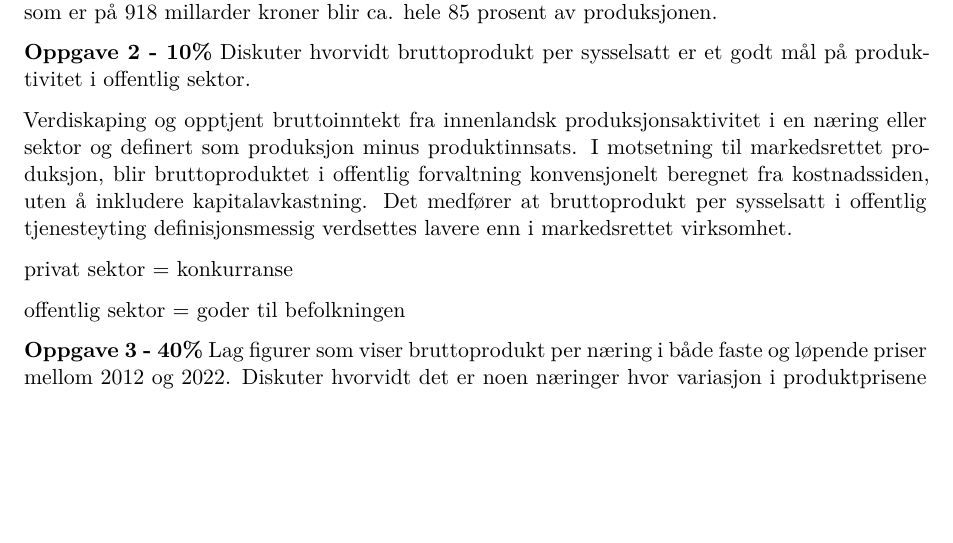
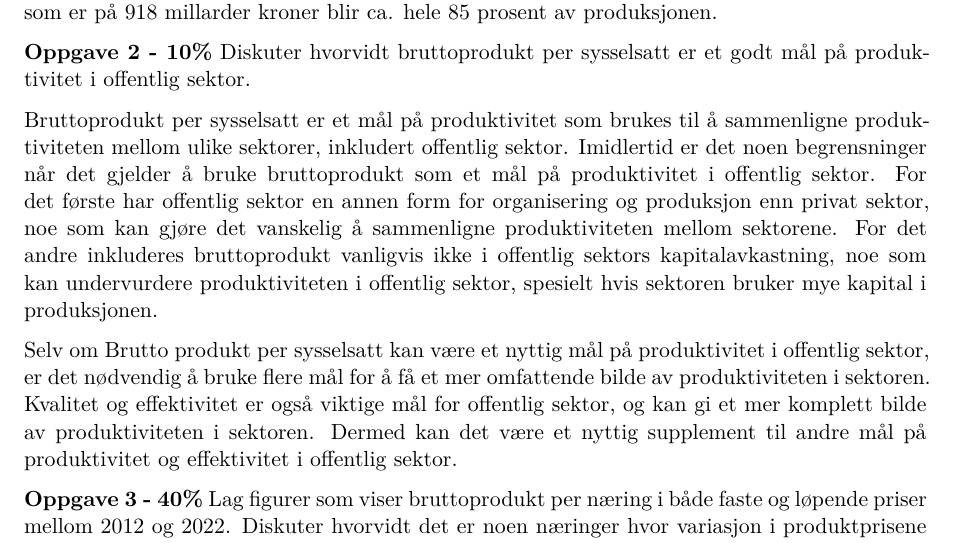
Before and after one commit to Magnusjahren/Bra-repo, a Quarto document (mappeoppgave_1_1016.qmd): part of page 2 of 3, cut so that both start at the same text, the shorter picture padded with empty space. Rendered offline with R 4.5, knitr and Pandoc in place of Quarto, then LaTeX, with nearby package versions; some code elsewhere in the file could not run offline.

Commit message:
oppgave 2 tekste oppdatert

```diff
--- a/mappeoppgave_1_1016.qmd
+++ b/mappeoppgave_1_1016.qmd
@@ -385,11 +385,9 @@ Ser man på råolje og naturgass så står dette alene for 18% av vårt bruttopr
 
 **Oppgave 2 - 10%** Diskuter hvorvidt bruttoprodukt per sysselsatt er et godt mål på produktivitet i offentlig sektor.
 
-Verdiskaping og opptjent bruttoinntekt fra innenlandsk produksjonsaktivitet i en næring eller sektor og definert som produksjon minus produktinnsats. I motsetning til markedsrettet produksjon, blir bruttoproduktet i offentlig forvaltning konvensjonelt beregnet fra kostnadssiden, uten å inkludere kapitalavkastning. Det medfører at bruttoprodukt per sysselsatt i offentlig tjenesteyting definisjonsmessig verdsettes lavere enn i markedsrettet virksomhet.
+Bruttoprodukt per sysselsatt er et mål på produktivitet som brukes til å sammenligne produktiviteten mellom ulike sektorer, inkludert offentlig sektor. Imidlertid er det noen begrensninger når det gjelder å bruke bruttoprodukt som et mål på produktivitet i offentlig sektor. For det første har offentlig sektor en annen form for organisering og produksjon enn privat sektor, noe som kan gjøre det vanskelig å sammenligne produktiviteten mellom sektorene. For det andre inkluderes bruttoprodukt vanligvis ikke i offentlig sektors kapitalavkastning, noe som kan undervurdere produktiviteten i offentlig sektor, spesielt hvis sektoren bruker mye kapital i produksjonen.
 
-privat sektor = konkurranse
-
-offentlig sektor = goder til befolkningen
+Selv om Brutto produkt per sysselsatt kan være et nyttig mål på produktivitet i offentlig sektor, er det nødvendig å bruke flere mål for å få et mer omfattende bilde av produktiviteten i sektoren. Kvalitet og effektivitet er også viktige mål for offentlig sektor, og kan gi et mer komplett bilde av produktiviteten i sektoren. Dermed kan det være et nyttig supplement til andre mål på produktivitet og effektivitet i offentlig sektor.
 
 **Oppgave 3 - 40%** Lag figurer som viser bruttoprodukt per næring i både faste og løpende priser mellom 2012 og 2022. Diskuter hvorvidt det er noen næringer hvor variasjon i produktprisene har særlig stor innvirkning på verdien av bruttoproduksjonen.
 
```
Also changed, not shown: mappeoppgave_1_1016.qmd (2 more changed lines).
